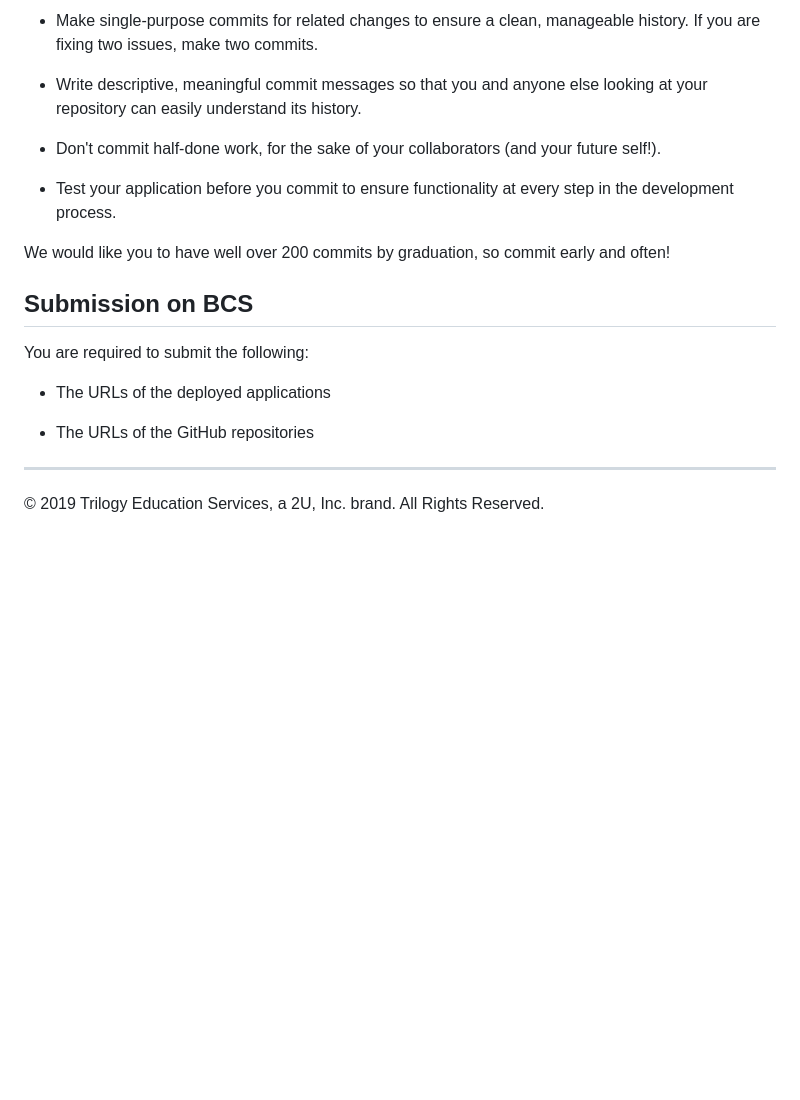
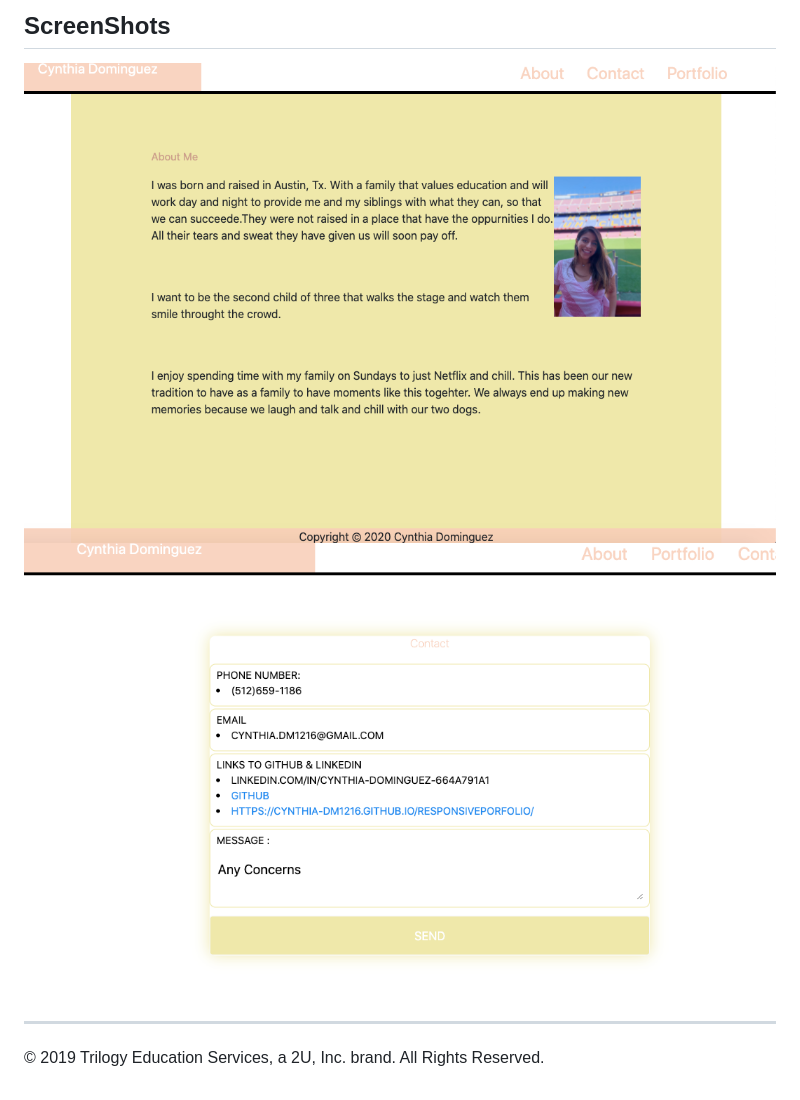
Before and after one commit to cynthia-dm1216/ResponsivePorfolio, a Markdown page: README.md, the part around the change printed below. GitHub-like rendering; pictures changed too: Assets/AboutMe.png (added), Assets/Contact.png (added); blank space fills up the shorter version.

```diff
--- a/README.md
+++ b/README.md
@@ -70,21 +29,6 @@ Follow these guidelines for committing:
-* Make single-purpose commits for related changes to ensure a clean, manageable history. If you are fixing two issues, make two commits.
-
-* Write descriptive, meaningful commit messages so that you and anyone else looking at your repository can easily understand its history.
-
-* Don't commit half-done work, for the sake of your collaborators (and your future self!).
-
-* Test your application before you commit to ensure functionality at every step in the development process.
-
-We would like you to have well over 200 commits by graduation, so commit early and often!
-
-
-## Submission on BCS
-
-You are required to submit the following:
-
-* The URLs of the deployed applications
-
-* The URLs of the GitHub repositories
+## ScreenShots
+![AboutMe](./Assets/AboutMe.png)
+![Contact](./Assets/Contact.png)
 
 - - -
 
```
Also changed, not shown: other parts of README.md (+10 -51 lines), Assets/stayHomeWellness.png (added), Assets/superheroBB.png (added), 4 other files.
